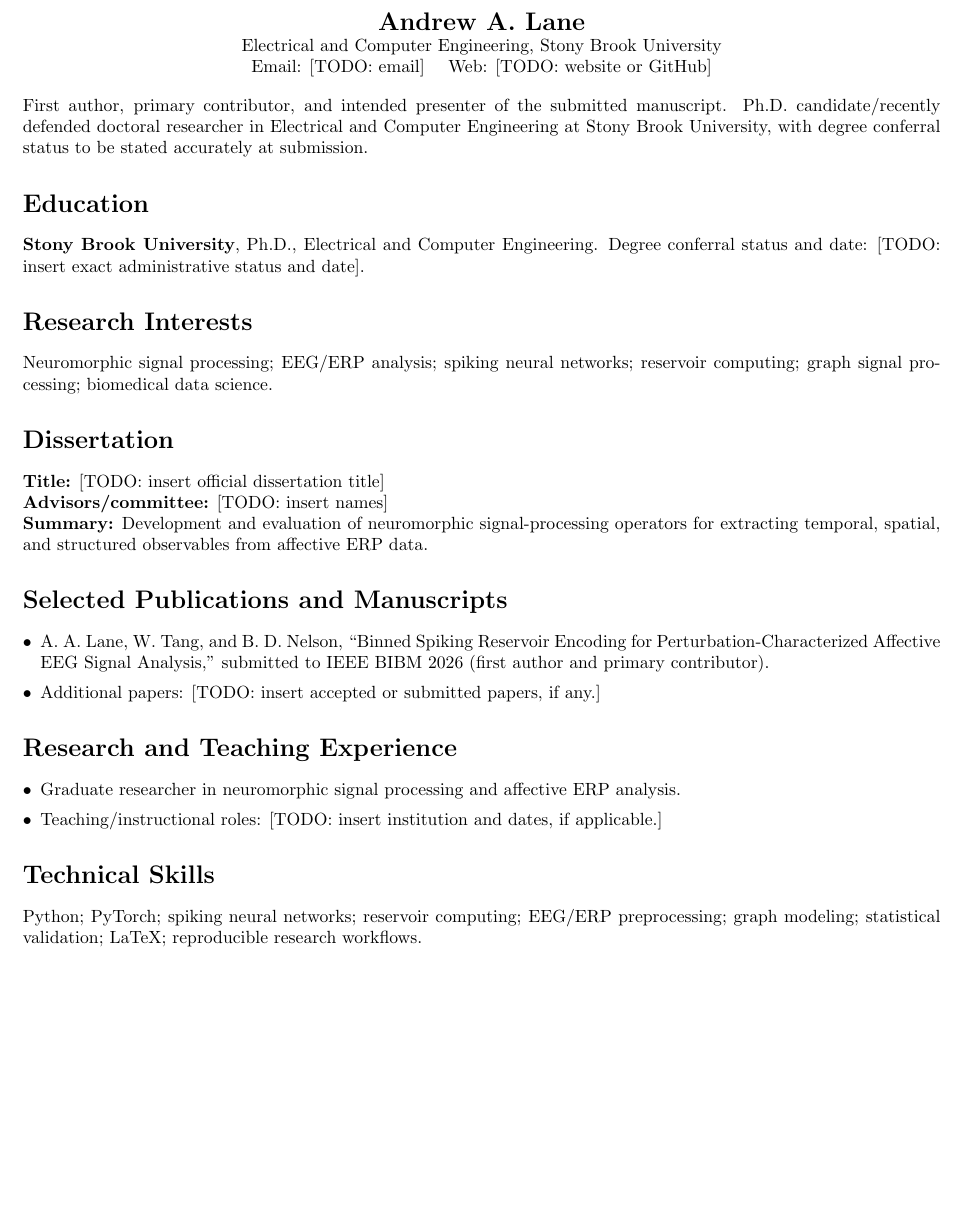
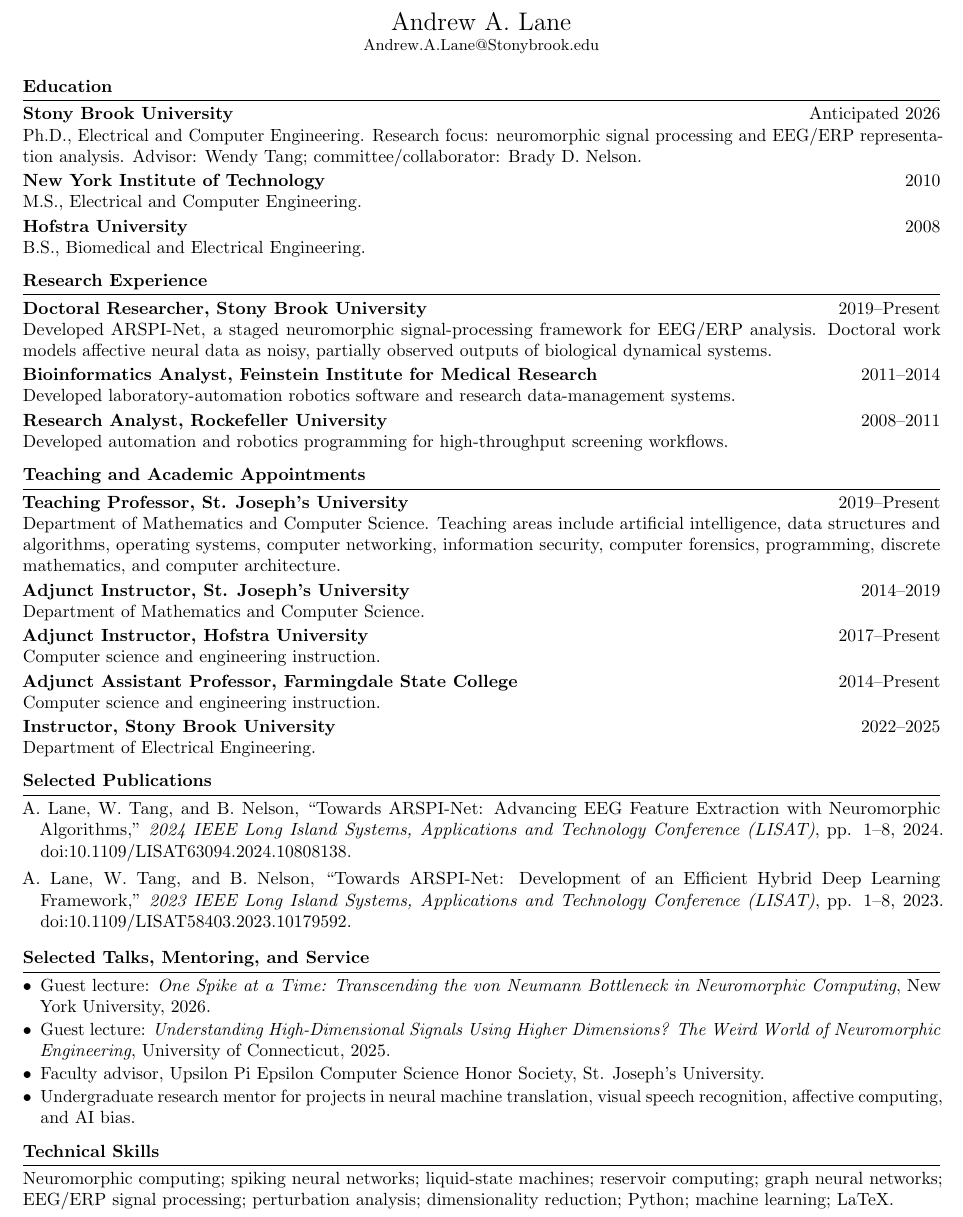
Before and after one commit to TheAwesomeAndy/OperationDistinctnessConf1, a LaTeX CV (manuscript/cv_appendix_template.tex): part of the page, cut so that both start at the same text, the shorter picture padded with empty space. Compiled offline with pdfLaTeX.

Commit message:
Finalize Doctoral Forum submission: title, cover letter, CV, package (#9)
Retitle to "Spiking Reservoir State-Space Encoding for Perturbation-Characterized Affective EEG Signal Analysis" across manuscript and submission materials; add the authors' two prior LISAT ARSPI-Net citations (references 21) in Related Work and the CV; finalize the one-page first-author CV with verified data; CFP-verified cover letter (named co-chairs, Ph.D.-student eligibility, friendly intro, signed Andrew Lane); assemble the 8-page submission package. No experiments; validated numerical results unchanged. Manuscript 7 pages, body within the six-page limit excluding references.

```diff
--- a/manuscript/cv_appendix_template.tex
+++ b/manuscript/cv_appendix_template.tex
@@ -11,46 +21,61 @@
 \begin{document}
 
 \begin{center}
-{\Large \textbf{Andrew A. Lane}}\\
-Electrical and Computer Engineering, Stony Brook University\\
-Email: [TODO: email] \quad Web: [TODO: website or GitHub]
+{\Large Andrew A. Lane}\\[-1pt]
+{\small \href{mailto:Andrew.A.Lane@Stonybrook.edu}{Andrew.A.Lane@Stonybrook.edu}}
 \end{center}
 
-\noindent
-First author, primary contributor, and intended presenter of the submitted manuscript.
-Ph.D.\ candidate/recently defended doctoral researcher in Electrical and Computer Engineering
-at Stony Brook University, with degree conferral status to be stated accurately at submission.
+\section*{Education}
+\entry{Stony Brook University}{Anticipated 2026}
+Ph.D., Electrical and Computer Engineering. Research focus: neuromorphic signal processing and EEG/ERP representation analysis. Advisor: Wendy Tang; committee/collaborator: Brady D. Nelson.
 
-\section*{Education}
-\textbf{Stony Brook University}, Ph.D., Electrical and Computer Engineering.
-Degree conferral status and date: [TODO: insert exact administrative status and date].
+\entry{New York Institute of Technology}{2010}
+M.S., Electrical and Computer Engineering.
 
-\section*{Research Interests}
-Neuromorphic signal processing; EEG/ERP analysis; spiking neural networks; reservoir computing;
-graph signal processing; biomedical data science.
+\entry{Hofstra University}{2008}
+B.S., Biomedical and Electrical Engineering.
 
-\section*{Dissertation}
-\textbf{Title:} [TODO: insert official dissertation title]\\
-\textbf{Advisors/committee:} [TODO: insert names]\\
-\textbf{Summary:} Development and evaluation of neuromorphic signal-processing operators for
-extracting temporal, spatial, and structured observables from affective ERP data.
 
-\section*{Selected Publications and Manuscripts}
+\section*{Research Experience}
+\entry{Doctoral Researcher, Stony Brook University}{2019--Present}
+Developed ARSPI-Net, a staged neuromorphic signal-processing framework for EEG/ERP analysis. Doctoral work models affective neural data as noisy, partially observed outputs of biological dynamical systems.
+
+\entry{Bioinformatics Analyst, Feinstein Institute for Medical Research}{2011--2014}
+Developed laboratory-automation robotics software and research data-management systems.
+
+\entry{Research Analyst, Rockefeller University}{2008--2011}
+Developed automation and robotics programming for high-throughput screening workflows.
+
+\section*{Teaching and Academic Appointments}
+\entry{Teaching Professor, St. Joseph's University}{2019--Present}
+Department of Mathematics and Computer Science. Teaching areas include artificial intelligence, data structures and algorithms, operating systems, computer networking, information security, computer forensics, programming, discrete mathematics, and computer architecture.
+
+\entry{Adjunct Instructor, St. Joseph's University}{2014--2019}
+Department of Mathematics and Computer Science.
+
+\entry{Adjunct Instructor, Hofstra University}{2017--Present}
+Computer science and engineering instruction.
+
+\entry{Adjunct Assistant Professor, Farmingdale State College}{2014--Present}
+Computer science and engineering instruction.
+
+\entry{Instructor, Stony Brook University}{2022--2025}
+Department of Electrical Engineering.
+
+\section*{Selected Publications}
+\pub{A. Lane, W. Tang, and B. Nelson, ``Towards ARSPI-Net: Advancing EEG Feature Extraction with Neuromorphic Algorithms,'' \textit{2024 IEEE Long Island Systems, Applications and Technology Conference (LISAT)}, pp. 1--8, 2024. doi:10.1109/LISAT63094.2024.10808138.}
+
+\pub{A. Lane, W. Tang, and B. Nelson, ``Towards ARSPI-Net: Development of an Efficient Hybrid Deep Learning Framework,'' \textit{2023 IEEE Long Island Systems, Applications and Technology Conference (LISAT)}, pp. 1--8, 2023. doi:10.1109/LISAT58403.2023.10179592.}
+
+\section*{Selected Talks, Mentoring, and Service}
 \begin{itemize}
-    \item A. A. Lane, W. Tang, and B. D. Nelson, ``Binned Spiking Reservoir Encoding for
-    Perturbation-Characterized Affective EEG Signal Analysis,'' submitted to IEEE BIBM 2026
-    (first author and primary contributor).
-    \item Additional papers: [TODO: insert accepted or submitted papers, if any.]
-\end{itemize}
-
-\section*{Research and Teaching Experience}
-\begin{itemize}
-    \item Graduate researcher in neuromorphic signal processing and affective ERP analysis.
-    \item Teaching/instructional roles: [TODO: insert institution and dates, if applicable.]
+\item Guest lecture: \textit{One Spike at a Time: Transcending the von Neumann Bottleneck in Neuromorphic Computing}, New York University, 2026.
+\item Guest lecture: \textit{Understanding High-Dimensional Signals Using Higher Dimensions? The Weird World of Neuromorphic Engineering}, University of Connecticut, 2025.
+\item Faculty advisor, Upsilon Pi Epsilon Computer Science Honor Society, St. Joseph's University.
+\item Undergraduate research mentor for projects in neural machine translation, visual speech recognition, affective computing, and AI bias.
 \end{itemize}
 
 \section*{Technical Skills}
-Python; PyTorch; spiking neural networks; reservoir computing; EEG/ERP preprocessing;
-graph modeling; statistical validation; LaTeX; reproducible research workflows.
+Neuromorphic computing; spiking neural networks; liquid-state machines; reservoir computing; graph neural networks; EEG/ERP signal processing; perturbation analysis; dimensionality reduction; Python; machine learning; LaTeX.
 
 \end{document}
```
Also changed, not shown: CLAUDE.md (+2 -2 lines), manuscript/cover_bibm2026.tex (+4 -4 lines), manuscript/cover_note.md (+5 -5 lines), manuscript/main_bibm2026.tex (+15 -9 lines), manuscript/overlap_log.md (+2 -2 lines), README.md, manuscript/cover_bibm2026.pdf, manuscript/main_bibm2026.pdf, manuscript/main_bibm2026_with_cv.pdf (added), manuscript/cv_appendix_template.tex (24 more changed lines).
